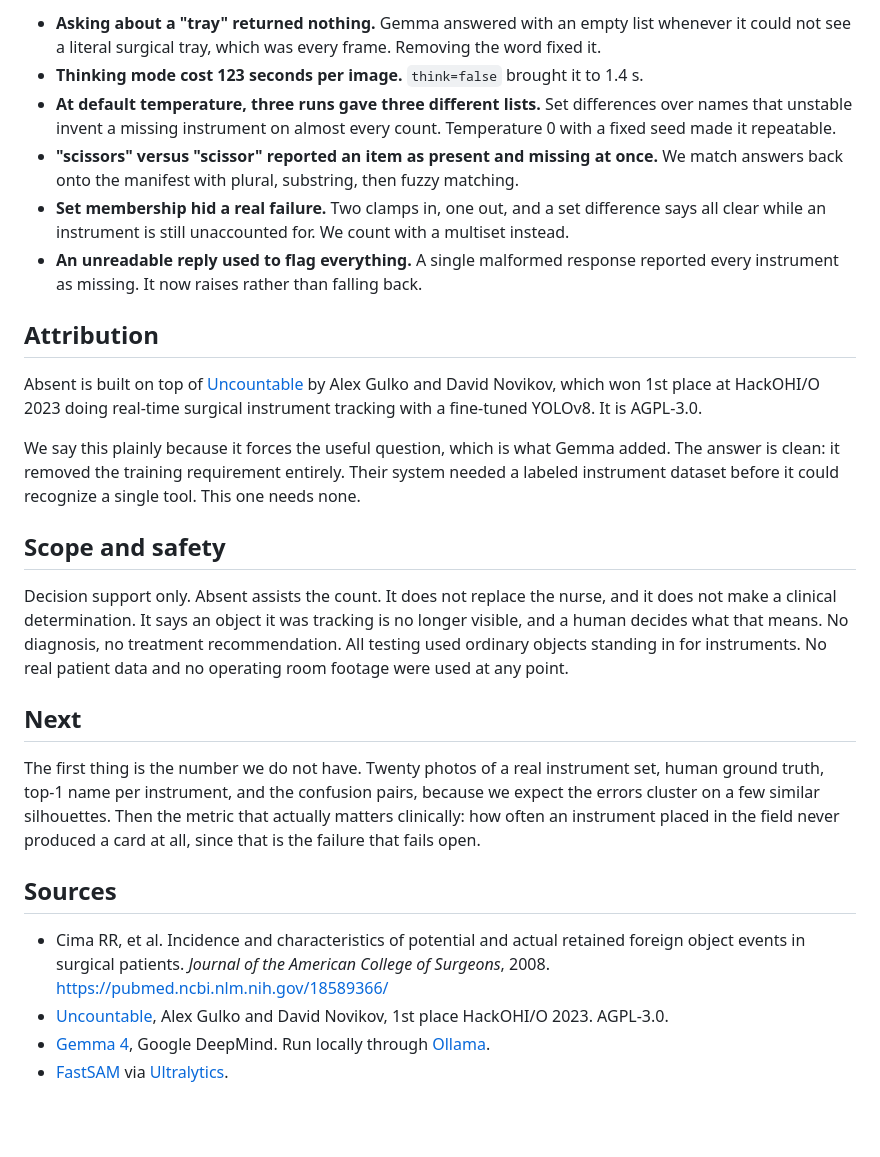
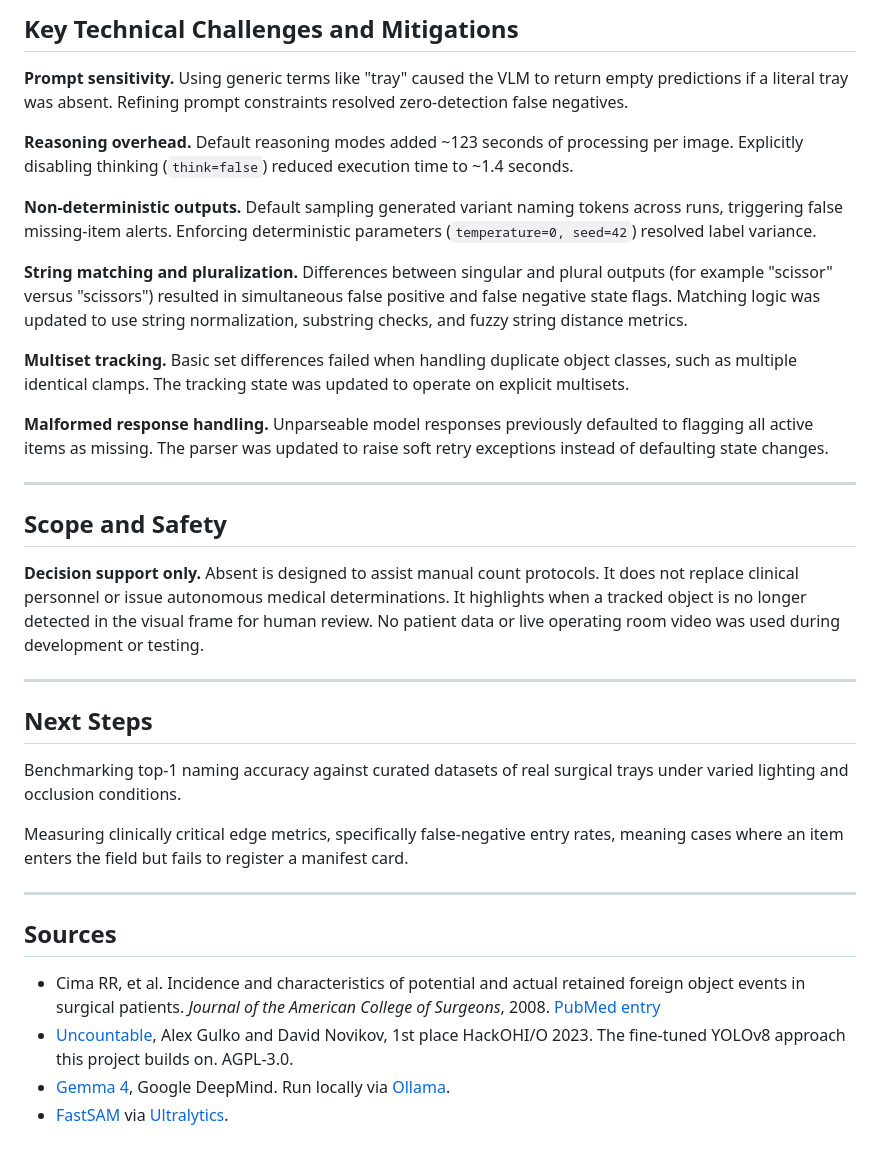
Before and after one commit to EnesYilmazcode/Absent, a Markdown page: WRITEUP.md, the part around one of its changes. GitHub-like rendering; blank space fills up the shorter version.

```diff
--- a/WRITEUP.md
+++ b/WRITEUP.md
@@ -139,51 +151,59 @@ that than publish a number we did not earn.
 
-- **Asking about a "tray" returned nothing.** Gemma answered with an empty list whenever it
-  could not see a literal surgical tray, which was every frame. Removing the word fixed it.
-- **Thinking mode cost 123 seconds per image.** `think=false` brought it to 1.4 s.
-- **At default temperature, three runs gave three different lists.** Set differences over
-  names that unstable invent a missing instrument on almost every count. Temperature 0 with
-  a fixed seed made it repeatable.
-- **"scissors" versus "scissor" reported an item as present and missing at once.** We match
-  answers back onto the manifest with plural, substring, then fuzzy matching.
-- **Set membership hid a real failure.** Two clamps in, one out, and a set difference says
-  all clear while an instrument is still unaccounted for. We count with a multiset instead.
-- **An unreadable reply used to flag everything.** A single malformed response reported
-  every instrument as missing. It now raises rather than falling back.
+## Key Technical Challenges and Mitigations
 
-## Attribution
+**Prompt sensitivity.** Using generic terms like "tray" caused the VLM to return empty
+predictions if a literal tray was absent. Refining prompt constraints resolved zero-detection
+false negatives.
 
-Absent is built on top of [Uncountable](https://github.com/gulkoa/uncountable) by Alex Gulko
-and David Novikov, which won 1st place at HackOHI/O 2023 doing real-time surgical instrument
-tracking with a fine-tuned YOLOv8. It is AGPL-3.0.
+**Reasoning overhead.** Default reasoning modes added ~123 seconds of processing per image.
+Explicitly disabling thinking (`think=false`) reduced execution time to ~1.4 seconds.
 
-We say this plainly because it forces the useful question, which is what Gemma added. The
-answer is clean: it removed the training requirement entirely. Their system needed a labeled
-instrument dataset before it could recognize a single tool. This one needs none.
+**Non-deterministic outputs.** Default sampling generated variant naming tokens across runs,
+triggering false missing-item alerts. Enforcing deterministic parameters (`temperature=0,
+seed=42`) resolved label variance.
 
-## Scope and safety
+**String matching and pluralization.** Differences between singular and plural outputs (for
+example "scissor" versus "scissors") resulted in simultaneous false positive and false
+negative state flags. Matching logic was updated to use string normalization, substring
+checks, and fuzzy string distance metrics.
 
-Decision support only. Absent assists the count. It does not replace the nurse, and it does
-not make a clinical determination. It says an object it was tracking is no longer visible,
-and a human decides what that means. No diagnosis, no treatment recommendation. All testing
-used ordinary objects standing in for instruments. No real patient data and no operating
-room footage were used at any point.
+**Multiset tracking.** Basic set differences failed when handling duplicate object classes,
+such as multiple identical clamps. The tracking state was updated to operate on explicit
+multisets.
 
-## Next
+**Malformed response handling.** Unparseable model responses previously defaulted to
+flagging all active items as missing. The parser was updated to raise soft retry exceptions
+instead of defaulting state changes.
 
-The first thing is the number we do not have. Twenty photos of a real instrument set, human
-ground truth, top-1 name per instrument, and the confusion pairs, because we expect the
-errors cluster on a few similar silhouettes. Then the metric that actually matters
-clinically: how often an instrument placed in the field never produced a card at all, since
-that is the failure that fails open.
+---
+
+## Scope and Safety
+
+**Decision support only.** Absent is designed to assist manual count protocols. It does not
+replace clinical personnel or issue autonomous medical determinations. It highlights when a
+tracked object is no longer detected in the visual frame for human review. No patient data
+or live operating room video was used during development or testing.
+
+---
+
+## Next Steps
+
+Benchmarking top-1 naming accuracy against curated datasets of real surgical trays under
+varied lighting and occlusion conditions.
+
+Measuring clinically critical edge metrics, specifically false-negative entry rates, meaning
+cases where an item enters the field but fails to register a manifest card.
+
+---
 
 ## Sources
 
 - Cima RR, et al. Incidence and characteristics of potential and actual retained foreign
   object events in surgical patients. *Journal of the American College of Surgeons*, 2008.
-  https://pubmed.ncbi.nlm.nih.gov/18589366/
+  [PubMed entry](https://pubmed.ncbi.nlm.nih.gov/18589366/)
 - [Uncountable](https://github.com/gulkoa/uncountable), Alex Gulko and David Novikov, 1st
-  place HackOHI/O 2023. AGPL-3.0.
-- [Gemma 4](https://ai.google.dev/gemma), Google DeepMind. Run locally through
+  place HackOHI/O 2023. The fine-tuned YOLOv8 approach this project builds on. AGPL-3.0.
+- [Gemma 4](https://ai.google.dev/gemma), Google DeepMind. Run locally via
   [Ollama](https://ollama.com).
 - [FastSAM](https://github.com/CASIA-IVA-Lab/FastSAM) via
   [Ultralytics](https://github.com/ultralytics/ultralytics).
```
Also changed, not shown: other parts of WRITEUP.md (+80 -68 lines).
